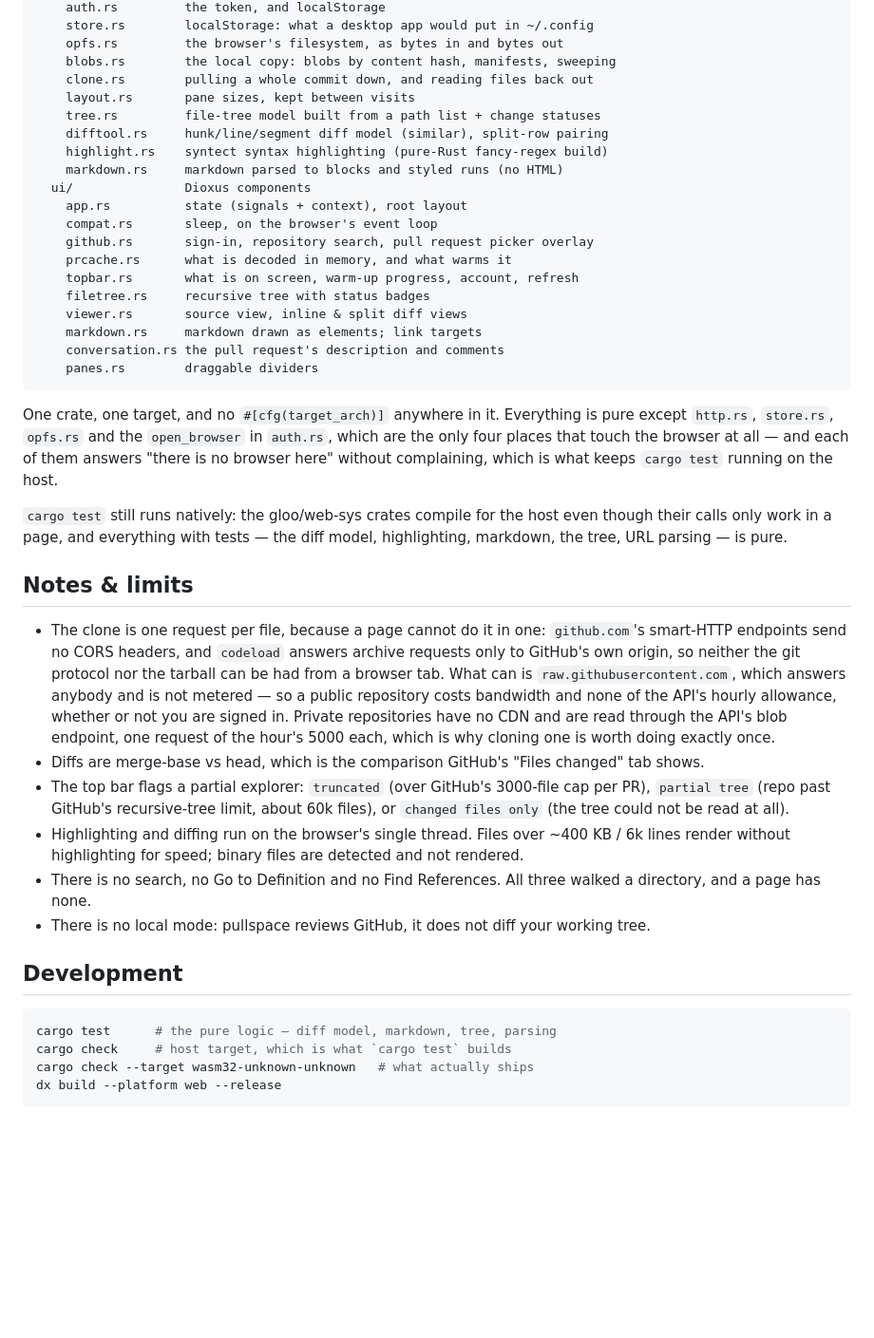
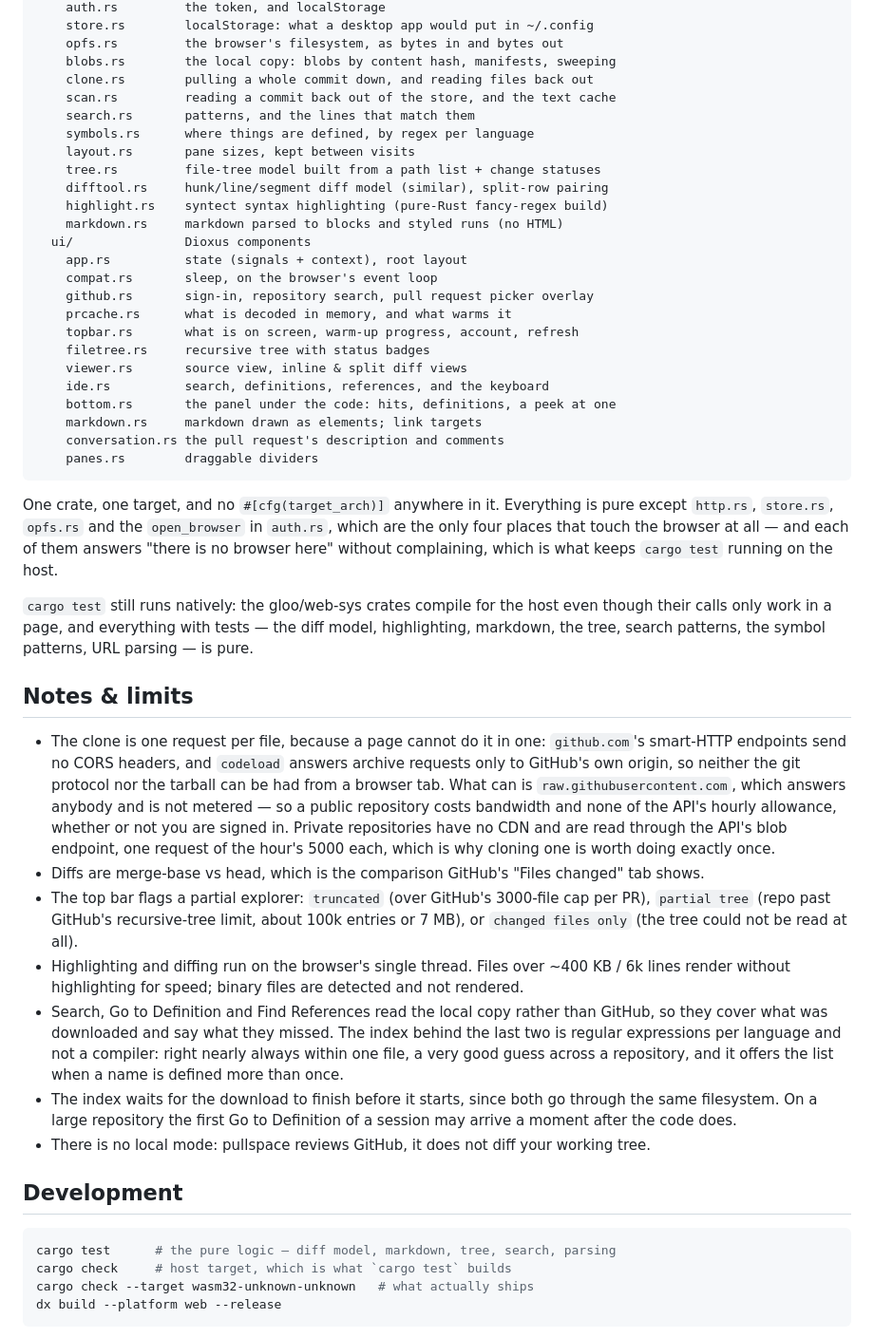
Before and after one commit to bigmah/pullspace, a Markdown page: README.md, the part around one of its changes. Shown at 95% size. Drawn GitHub-style; blank space fills up the shorter version.

````diff
--- a/README.md
+++ b/README.md
@@ -167,6 +219,9 @@ src/
     opfs.rs         the browser's filesystem, as bytes in and bytes out
     blobs.rs        the local copy: blobs by content hash, manifests, sweeping
     clone.rs        pulling a whole commit down, and reading files back out
+    scan.rs         reading a commit back out of the store, and the text cache
+    search.rs       patterns, and the lines that match them
+    symbols.rs      where things are defined, by regex per language
     layout.rs       pane sizes, kept between visits
     tree.rs         file-tree model built from a path list + change statuses
     difftool.rs     hunk/line/segment diff model (similar), split-row pairing
@@ -180,6 +235,8 @@ src/
     topbar.rs       what is on screen, warm-up progress, account, refresh
     filetree.rs     recursive tree with status badges
     viewer.rs       source view, inline & split diff views
+    ide.rs          search, definitions, references, and the keyboard
+    bottom.rs       the panel under the code: hits, definitions, a peek at one
     markdown.rs     markdown drawn as elements; link targets
     conversation.rs the pull request's description and comments
     panes.rs        draggable dividers
@@ -193,7 +250,8 @@ what keeps `cargo test` running on the host.
 
 `cargo test` still runs natively: the gloo/web-sys crates compile for the host
 even though their calls only work in a page, and everything with tests — the
-diff model, highlighting, markdown, the tree, URL parsing — is pure.
+diff model, highlighting, markdown, the tree, search patterns, the symbol
+patterns, URL parsing — is pure.
 
 ## Notes & limits
 
@@ -210,19 +268,26 @@ diff model, highlighting, markdown, the tree, URL parsing — is pure.
   changed" tab shows.
 - The top bar flags a partial explorer: `truncated` (over GitHub's 3000-file
   cap per PR), `partial tree` (repo past GitHub's recursive-tree limit, about
-  60k files), or `changed files only` (the tree could not be read at all).
+  100k entries or 7 MB), or `changed files only` (the tree could not be read at
+  all).
 - Highlighting and diffing run on the browser's single thread. Files over
   ~400 KB / 6k lines render without highlighting for speed; binary files are
   detected and not rendered.
-- There is no search, no Go to Definition and no Find References. All three
-  walked a directory, and a page has none.
+- Search, Go to Definition and Find References read the local copy rather than
+  GitHub, so they cover what was downloaded and say what they missed. The index
+  behind the last two is regular expressions per language and not a compiler:
+  right nearly always within one file, a very good guess across a repository,
+  and it offers the list when a name is defined more than once.
+- The index waits for the download to finish before it starts, since both go
+  through the same filesystem. On a large repository the first Go to Definition
+  of a session may arrive a moment after the code does.
 - There is no local mode: pullspace reviews GitHub, it does not diff your
   working tree.
 
 ## Development
 
 ```sh
-cargo test      # the pure logic — diff model, markdown, tree, parsing
+cargo test      # the pure logic — diff model, markdown, tree, search, parsing
 cargo check     # host target, which is what `cargo test` builds
 cargo check --target wasm32-unknown-unknown   # what actually ships
 dx build --platform web --release
````
Also changed, not shown: other parts of README.md (+54 -2 lines).
